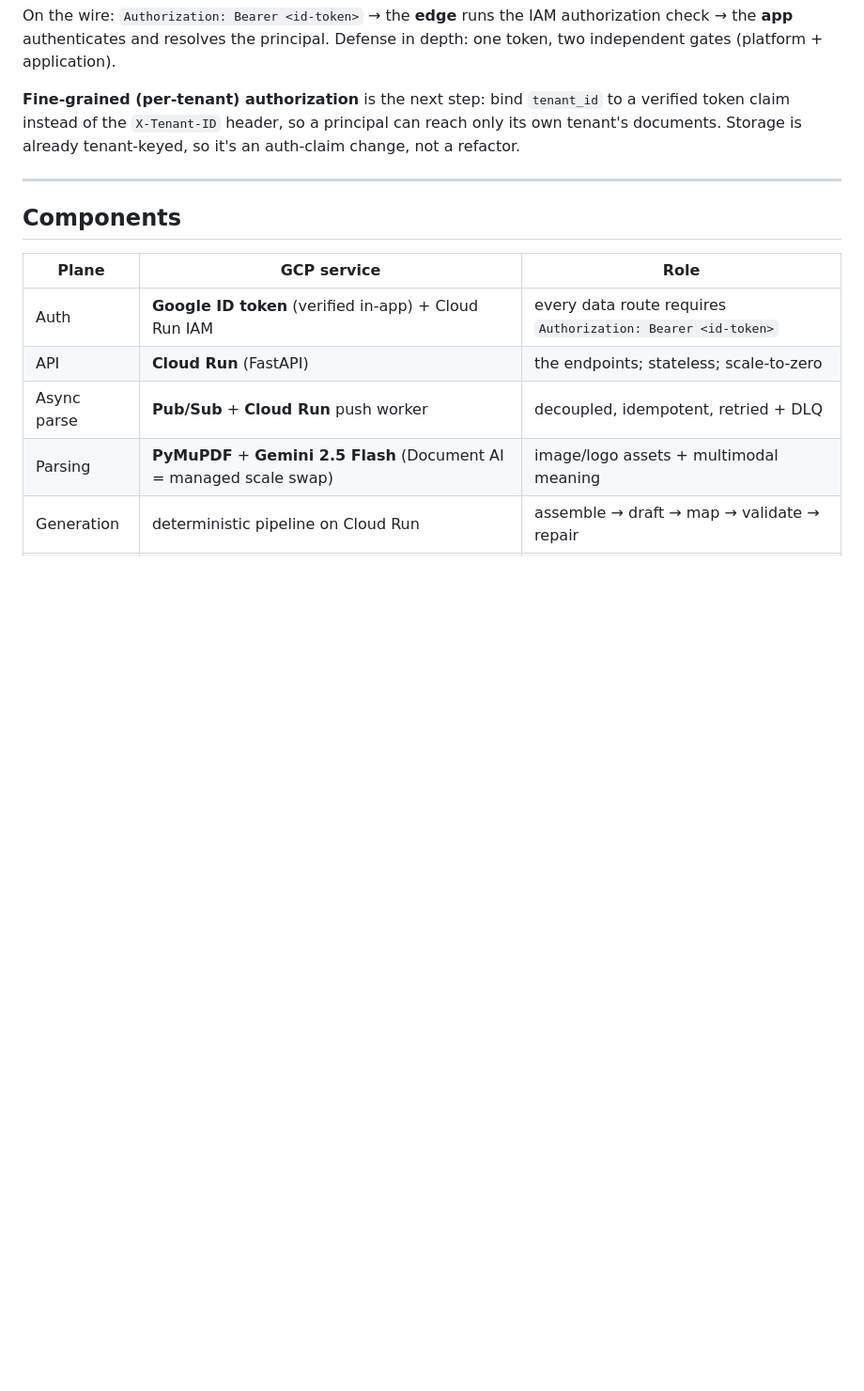
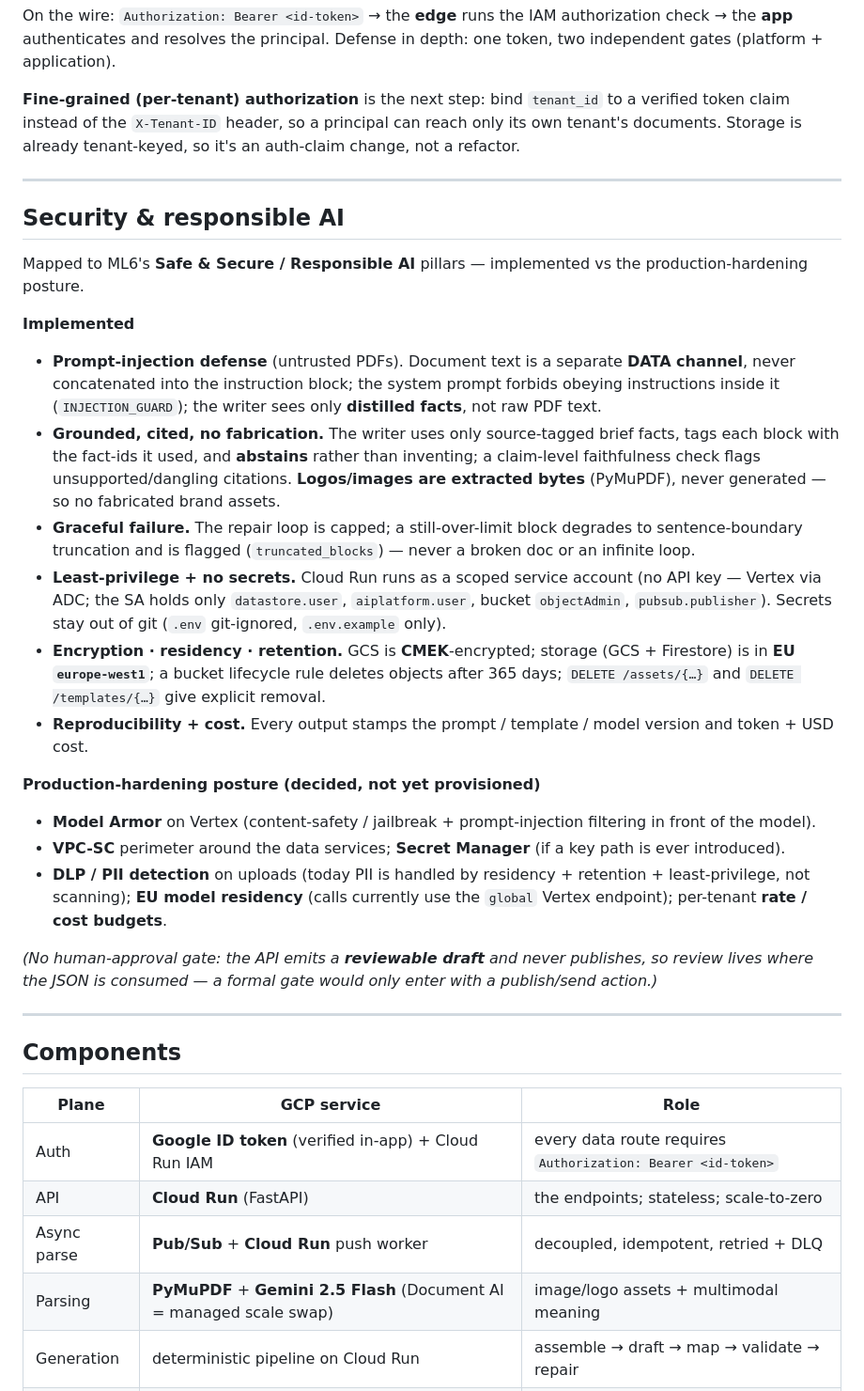
Before and after one commit to yashgpt2894/genai-marketing-collateral, a Markdown page: ARCHITECTURE.md, the part around one of its changes. Shown at 94% size. GitHub-like rendering; blank space fills up the shorter version.

Commit message:
ARCHITECTURE: add Security & responsible AI section (brief §2.5 mapped to implemented vs hardening posture); rename limits section, de-dup injection note

```diff
--- a/ARCHITECTURE.md
+++ b/ARCHITECTURE.md
@@ -75,6 +75,40 @@ Storage is already tenant-keyed, so it's an auth-claim change, not a refactor.
 
 ---
 
+## Security & responsible AI
+
+Mapped to ML6's **Safe & Secure / Responsible AI** pillars — implemented vs the production-hardening posture.
+
+**Implemented**
+- **Prompt-injection defense** (untrusted PDFs). Document text is a separate **DATA channel**, never
+  concatenated into the instruction block; the system prompt forbids obeying instructions inside it
+  (`INJECTION_GUARD`); the writer sees only **distilled facts**, not raw PDF text.
+- **Grounded, cited, no fabrication.** The writer uses only source-tagged brief facts, tags each block
+  with the fact-ids it used, and **abstains** rather than inventing; a claim-level faithfulness check
+  flags unsupported/dangling citations. **Logos/images are extracted bytes** (PyMuPDF), never generated —
+  so no fabricated brand assets.
+- **Graceful failure.** The repair loop is capped; a still-over-limit block degrades to sentence-boundary
+  truncation and is flagged (`truncated_blocks`) — never a broken doc or an infinite loop.
+- **Least-privilege + no secrets.** Cloud Run runs as a scoped service account (no API key — Vertex via
+  ADC; the SA holds only `datastore.user`, `aiplatform.user`, bucket `objectAdmin`, `pubsub.publisher`).
+  Secrets stay out of git (`.env` git-ignored, `.env.example` only).
+- **Encryption · residency · retention.** GCS is **CMEK**-encrypted; storage (GCS + Firestore) is in
+  **EU `europe-west1`**; a bucket lifecycle rule deletes objects after 365 days; `DELETE /assets/{…}` and
+  `DELETE /templates/{…}` give explicit removal.
+- **Reproducibility + cost.** Every output stamps the prompt / template / model version and token + USD cost.
+
+**Production-hardening posture (decided, not yet provisioned)**
+- **Model Armor** on Vertex (content-safety / jailbreak + prompt-injection filtering in front of the model).
+- **VPC-SC** perimeter around the data services; **Secret Manager** (if a key path is ever introduced).
+- **DLP / PII detection** on uploads (today PII is handled by residency + retention + least-privilege, not
+  scanning); **EU model residency** (calls currently use the `global` Vertex endpoint); per-tenant
+  **rate / cost budgets**.
+
+*(No human-approval gate: the API emits a **reviewable draft** and never publishes, so review lives where
+the JSON is consumed — a formal gate would only enter with a publish/send action.)*
+
+---
+
 ## Components
 
 | Plane | GCP service | Role |
```
Also changed, not shown: other parts of ARCHITECTURE.md (+1 -4 lines).
